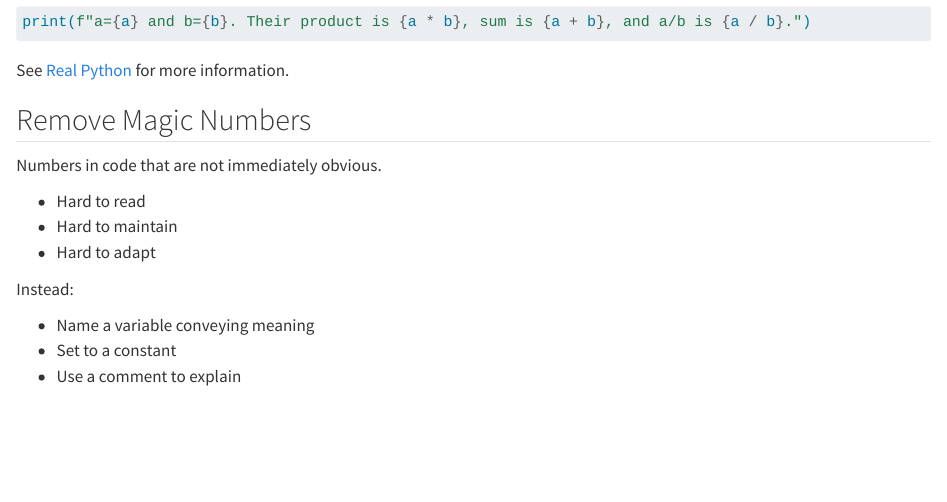
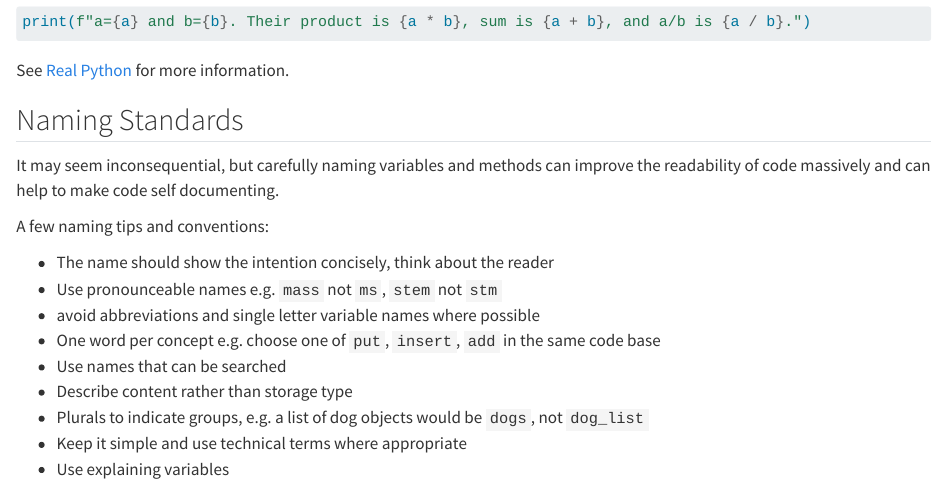
Before and after one commit to jatkinson1000/rse-skills-workshop, a Quarto document (slides/_fstrings_magic_config.qmd): the page in a window 1100 px wide, from 530 px down. Rendered offline with R 4.5, knitr and Pandoc in place of Quarto, with nearby package versions.

Commit message:
add slide on naming standards

```diff
--- a/slides/_fstrings_magic_config.qmd
+++ b/slides/_fstrings_magic_config.qmd
@@ -29,6 +29,22 @@ print(f"a={a} and b={b}. Their product is {a * b}, sum is {a + b}, and a/b is {a
 
 See [Real Python](https://realpython.com/python-f-strings/) for more information.
 
+## Naming Standards
+
+It may seem inconsequential, but carefully naming variables and methods can improve the
+readability of code massively and can help to make code self documenting.
+
+A few naming tips and conventions:
+
+- The name should show the intention concisely, think about the reader
+- Use pronounceable names e.g. `mass` not `ms`, `stem` not `stm`
+- avoid abbreviations and single letter variable names where possible
+- One word per concept e.g. choose one of `put`, `insert`, `add` in the same code base
+- Use names that can be searched
+- Describe content rather than storage type
+- Plurals to indicate groups, e.g. a list of dog objects would be `dogs`, not `dog_list`
+- Keep it simple and use technical terms where appropriate
+- Use explaining variables
 
 ## Remove Magic Numbers {.smaller}
 
```
